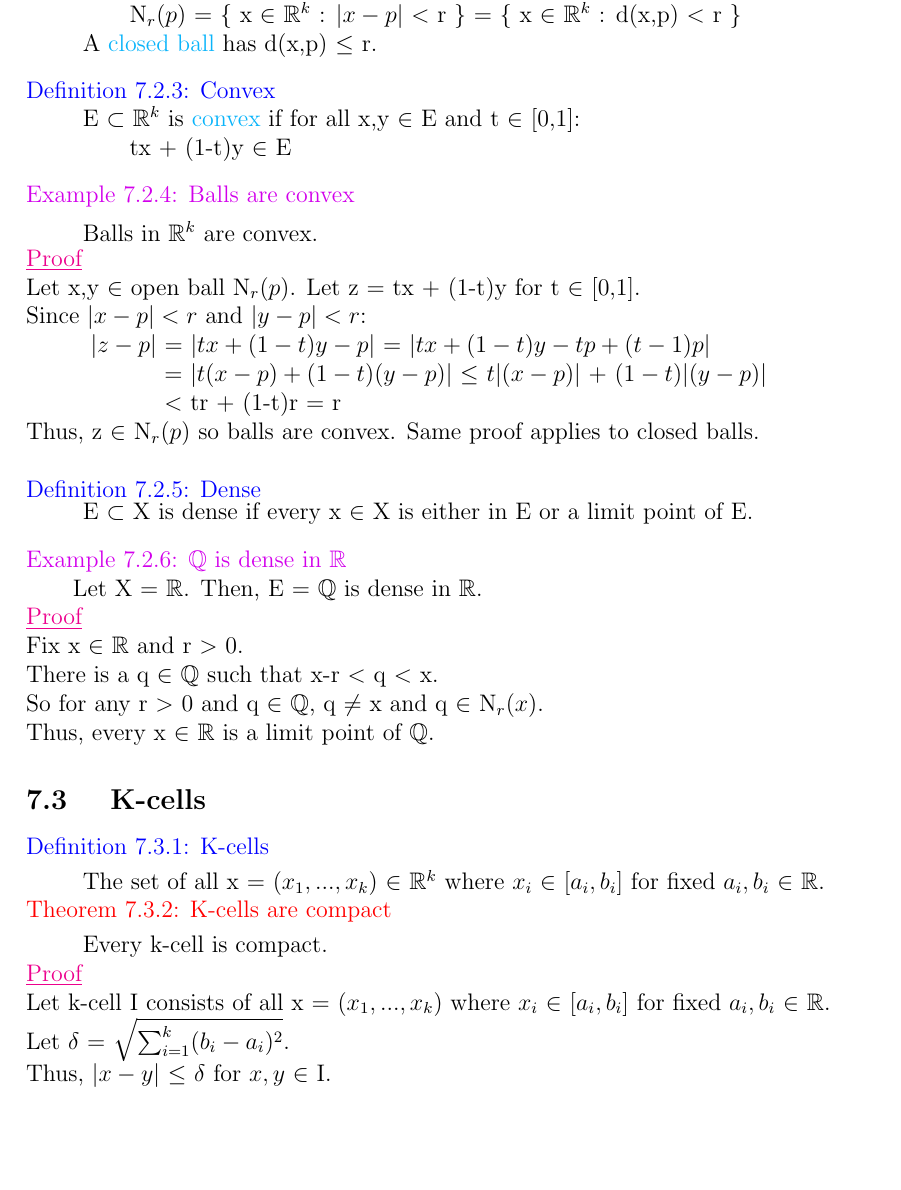
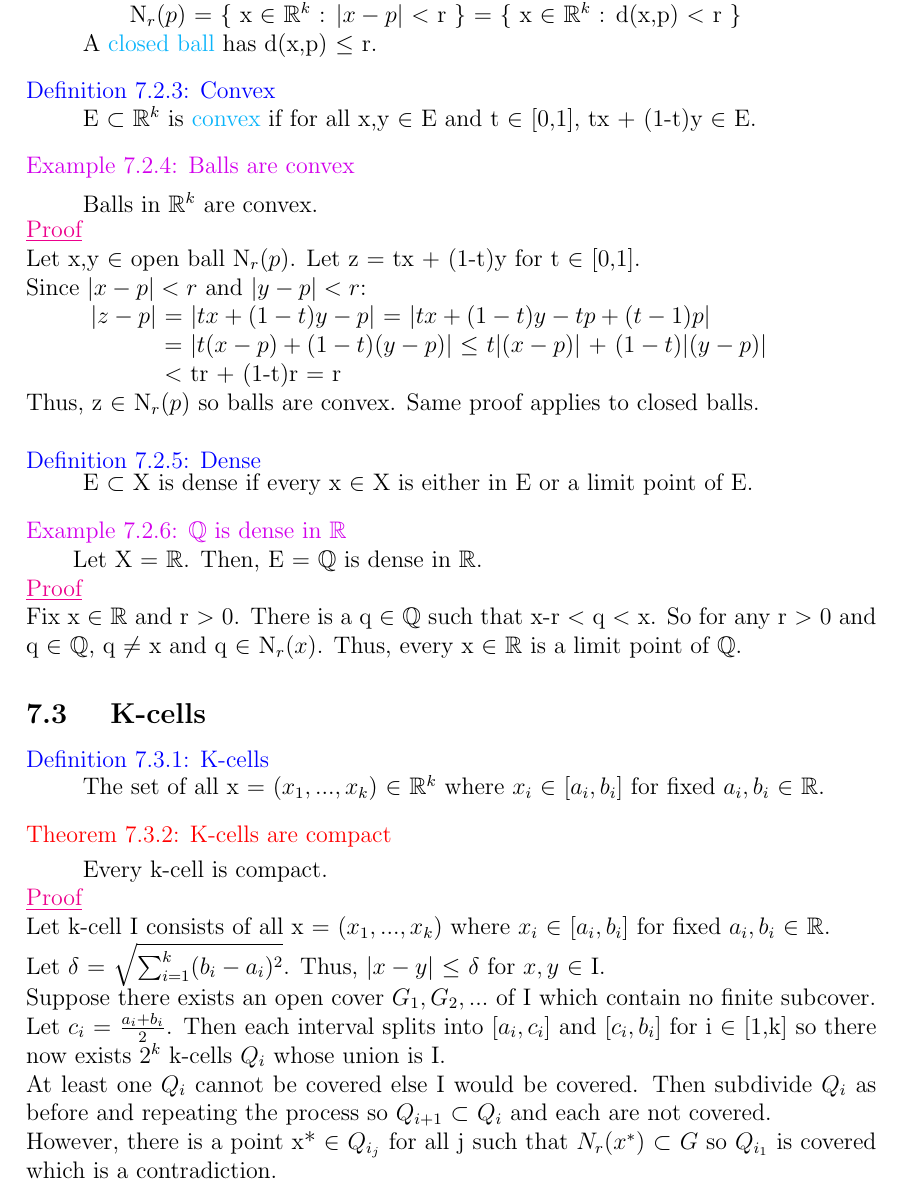
Before and after one commit to AzureAmber/Real-Analysis, a LaTeX document (main.tex, which reads Content/C7.tex): part of page 23 of 29, cut so that both start at the same text, the shorter picture padded with empty space. Compiled offline with pdfLaTeX.

Commit message:
Improved C7

```diff
--- a/Content/C7.tex
+++ b/Content/C7.tex
@@ -352,9 +352,7 @@ Intersection closed $\rightarrow$ closed }
 
 	\begin{adjustbox}{minipage=14cm, right, vspace=0.1cm 0cm}
 		E $\subset$ $\mathbb{R}^k$ is {\color{lblue} convex} if for all
-		x,y $\in$ E and t $\in$ [0,1]:
-
-		\qquad tx + (1-t)y $\in$ E \\
+		x,y $\in$ E and t $\in$ [0,1], tx + (1-t)y $\in$ E. \\
 	\end{adjustbox}
 
 { \color{purple} Example 7.2.4: Balls are convex }
@@ -410,7 +405,7 @@ Intersection closed $\rightarrow$ closed }
 
 	\begin{adjustbox}{minipage=14cm, right, vspace=0.1cm 0cm}
 		The set of all x = ($x_1, ... , x_k$) $\in$ $\mathbb{R}^k$
-		where $x_i$ $\in$ [$a_i,b_i$] for fixed $a_i,b_i$ $\in$ $\mathbb{R}$.
+		where $x_i$ $\in$ [$a_i,b_i$] for fixed $a_i,b_i$ $\in$ $\mathbb{R}$. \\
 	\end{adjustbox}
 
 { \color{red} Theorem 7.3.2: K-cells are compact }
@@ -425,5 +420,20 @@ Intersection closed $\rightarrow$ closed }
 	$x_i$ $\in$ [$a_i,b_i$] for fixed $a_i,b_i$ $\in$ $\mathbb{R}$.
 
 	Let $\delta$ = $\sqrt{\sum_{i=1}^{k} (b_i - a_i)^2}$.
+	Thus, $|x-y|$ $\leq$ $\delta$ for $x,y$ $\in$ I.
 
-	Thus, $|x-y|$ $\leq$ $\delta$ for $x,y$ $\in$ I.
+	Suppose there exists an open cover $G_1, G_2, ...$ of I which
+	contain no finite subcover.
+
+	Let $c_i$ = $\frac{a_i+b_i}{2}$.
+	Then each interval splits into [$a_i,c_i$] and [$c_i,b_i$]
+	for i $\in$ [1,k] so there now exists $2^k$ k-cells $Q_i$
+	whose union is I.
+
+	At least one $Q_i$ cannot be covered else I would be covered.
+	Then subdivide $Q_i$ as before and repeating the process
+	so $Q_{i+1}$ $\subset$ $Q_i$ and each are not covered.
+
+	However, there is a point x* $\in$ $Q_{i_j}$ for all j
+	such that $N_r(x^*)$ $\subset$ $G$ so $Q_{i_1}$ is covered
+	which is a contradiction.
```
Also changed, not shown: main.pdf, Content/C7.tex (3 more changed lines), 6 other files.
